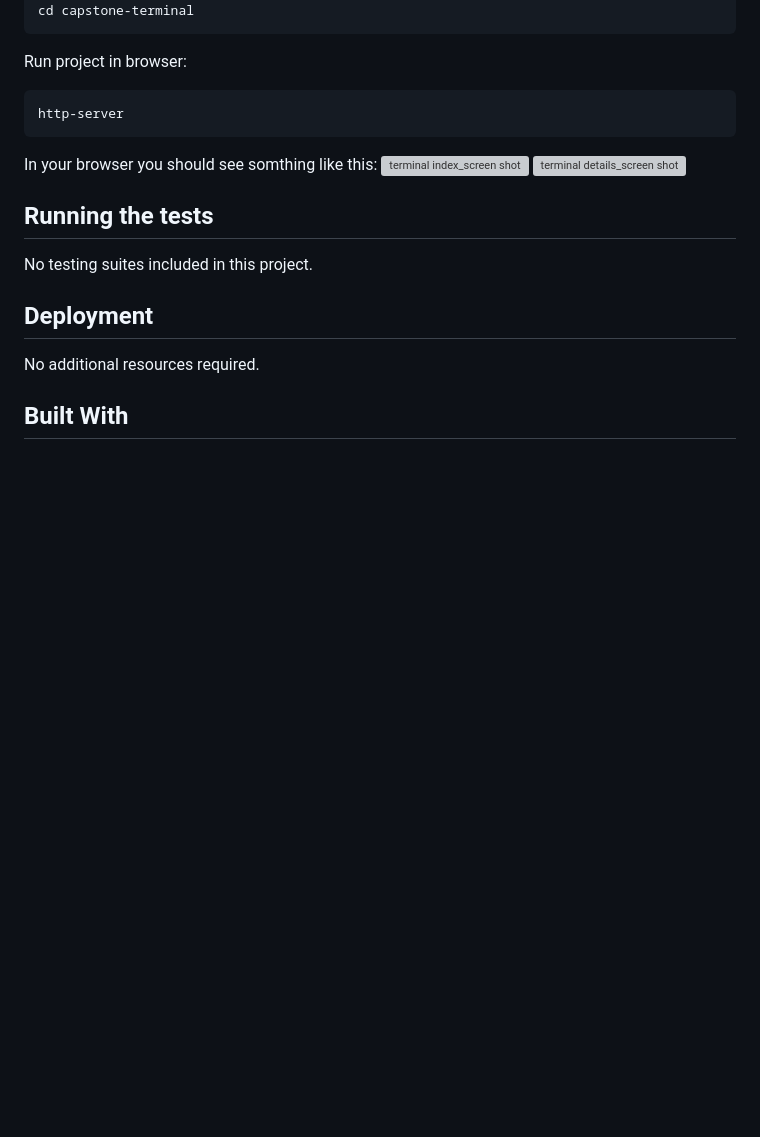
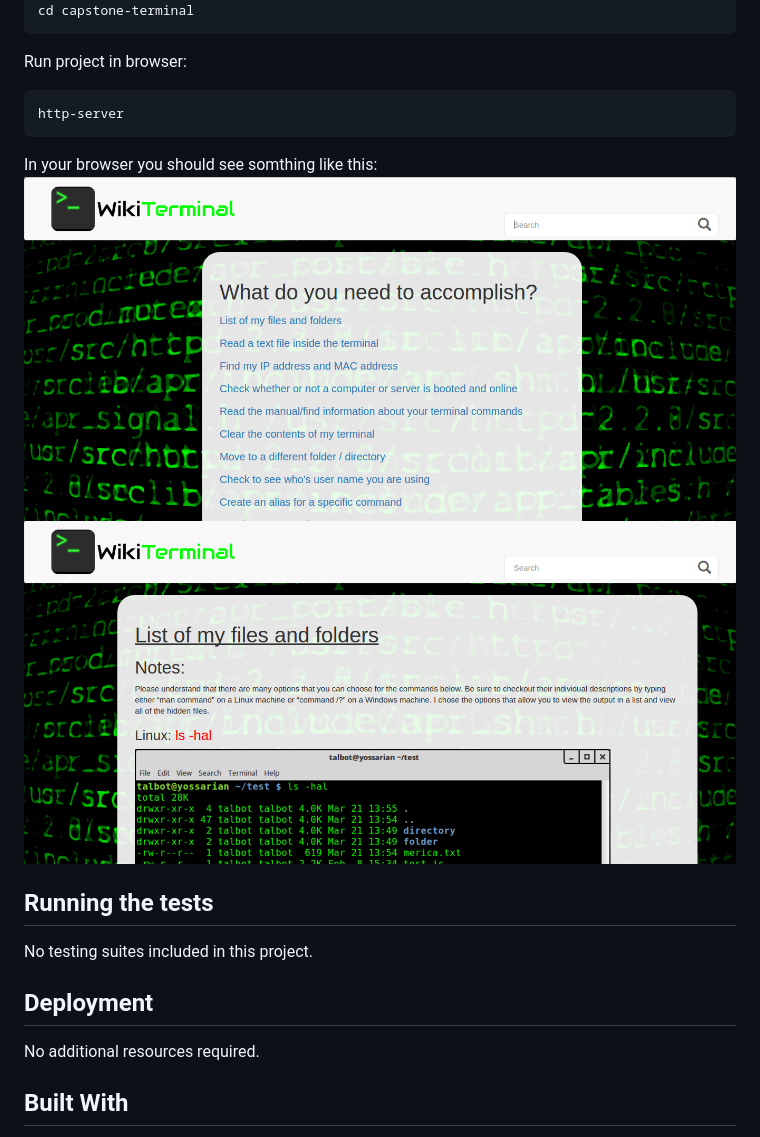
Before and after one commit to talbotlawrence/capstone-terminal, a Markdown page: README.md, the part around the change. Rendered like a GitHub page; pictures changed too: img/details.png (added), img/index.png (added); blank space fills up the shorter version; grey boxes are pictures that could not be loaded.

Commit message:
added screenshots to my ReadMe

````diff
--- a/README.md
+++ b/README.md
@@ -44,8 +44,8 @@ Run project in browser:
 http-server
 ```
 In your browser you should see somthing like this:
-![terminal index_screen shot](img/api-root.jpg?raw=true)
-![terminal details_screen shot](img/api-root.jpg?raw=true)
+![terminal index_screen shot](img/index.png?raw=true)
+![terminal details_screen shot](img/details.png?raw=true)
 
 ## Running the tests
 No testing suites included in this project.
````
